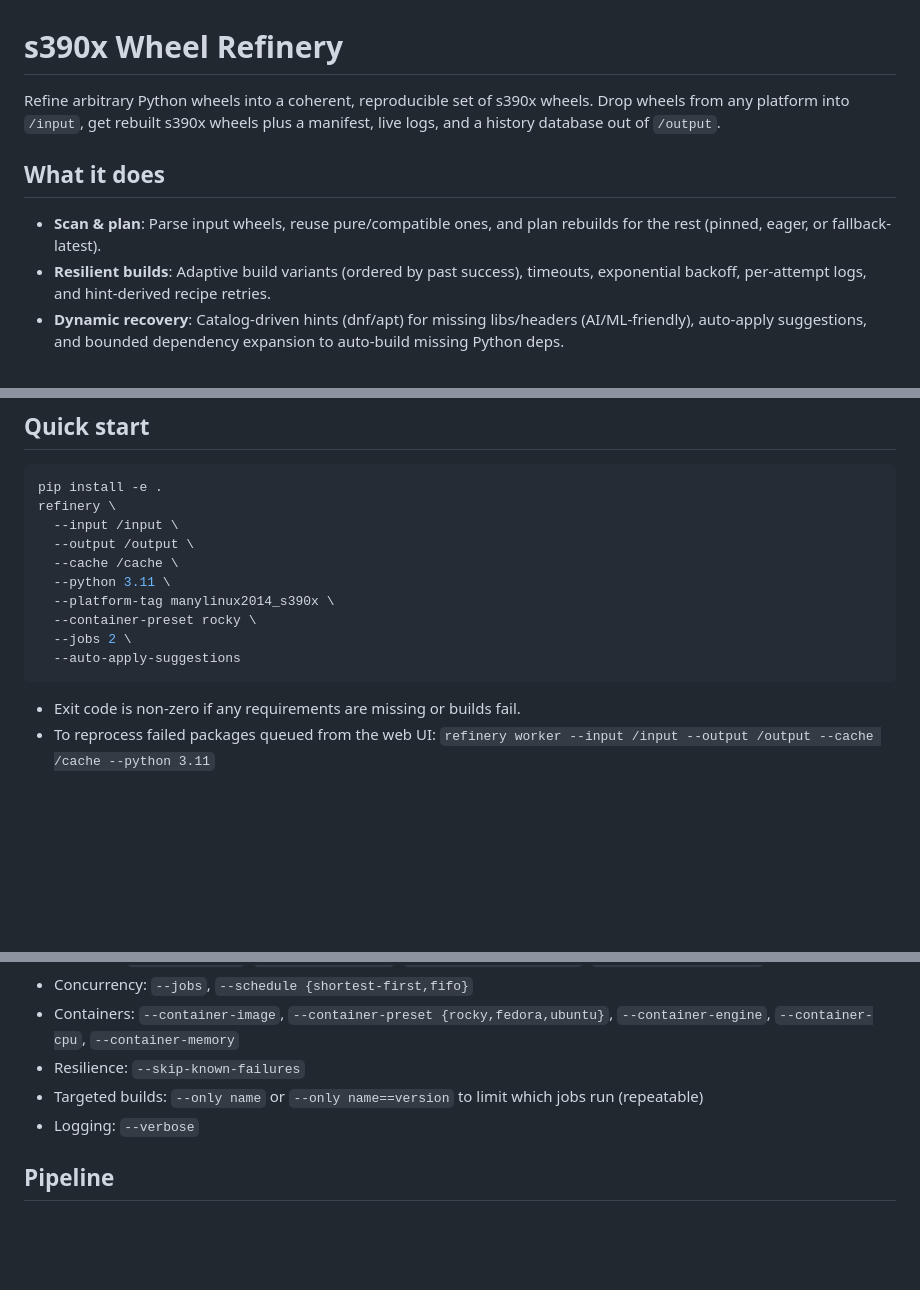
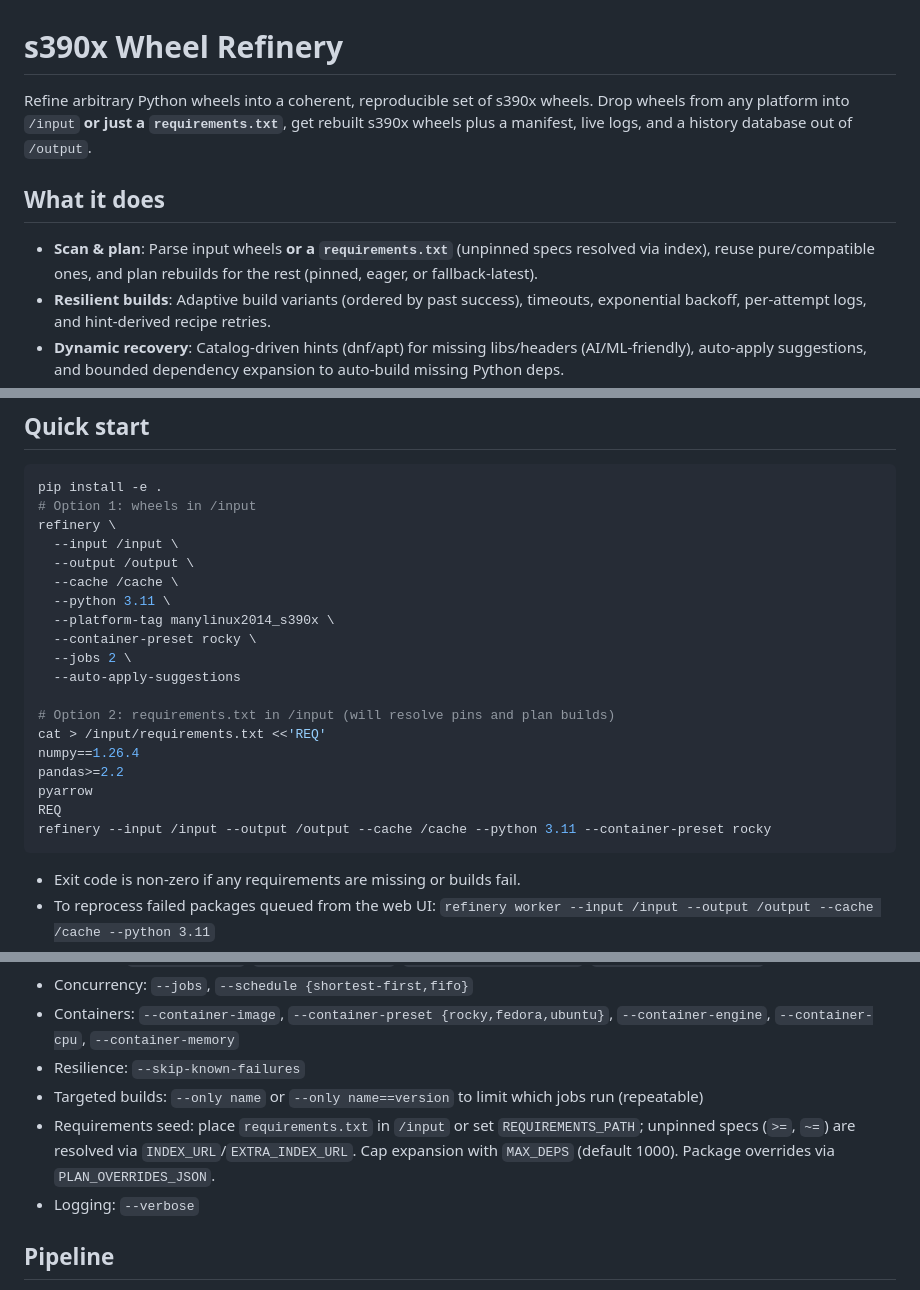
Before and after one commit to k8ika0s/s390x-wheel-refinery, a Markdown page: README.md, 3 parts joined by grey strips. Rendered like a GitHub page; blank space fills up the shorter version.

Commit message:
docs: add requirements.txt workflow and refresh guides

````diff
--- a/README.md
+++ b/README.md
@@ -1,9 +1,9 @@
 # s390x Wheel Refinery
 
-Refine arbitrary Python wheels into a coherent, reproducible set of s390x wheels. Drop wheels from any platform into `/input`, get rebuilt s390x wheels plus a manifest, live logs, and a history database out of `/output`.
+Refine arbitrary Python wheels into a coherent, reproducible set of s390x wheels. Drop wheels from any platform into `/input` **or just a `requirements.txt`**, get rebuilt s390x wheels plus a manifest, live logs, and a history database out of `/output`.
 
 ## What it does
-- **Scan & plan**: Parse input wheels, reuse pure/compatible ones, and plan rebuilds for the rest (pinned, eager, or fallback-latest).
+- **Scan & plan**: Parse input wheels **or a `requirements.txt`** (unpinned specs resolved via index), reuse pure/compatible ones, and plan rebuilds for the rest (pinned, eager, or fallback-latest).
 - **Resilient builds**: Adaptive build variants (ordered by past success), timeouts, exponential backoff, per-attempt logs, and hint-derived recipe retries.
 - **Dynamic recovery**: Catalog-driven hints (dnf/apt) for missing libs/headers (AI/ML-friendly), auto-apply suggestions, and bounded dependency expansion to auto-build missing Python deps.
 - **Isolation & control**: Run in containers (Rocky/Fedora/Ubuntu presets or custom images) with CPU/mem limits; cache/output bind-mounted to keep the host clean.
@@ -13,6 +13,7 @@ Refine arbitrary Python wheels into a coherent, reproducible set of s390x wheels
 ## Quick start
 ```bash
 pip install -e .
+# Option 1: wheels in /input
 refinery \
   --input /input \
   --output /output \
@@ -22,6 +23,14 @@ refinery \
   --container-preset rocky \
   --jobs 2 \
   --auto-apply-suggestions
+
+# Option 2: requirements.txt in /input (will resolve pins and plan builds)
+cat > /input/requirements.txt <<'REQ'
+numpy==1.26.4
+pandas>=2.2
+pyarrow
+REQ
+refinery --input /input --output /output --cache /cache --python 3.11 --container-preset rocky
 ```
 - Exit code is non-zero if any requirements are missing or builds fail.
 - To reprocess failed packages queued from the web UI: `refinery worker --input /input --output /output --cache /cache --python 3.11`
@@ -38,6 +47,7 @@ refinery \
 - Containers: `--container-image`, `--container-preset {rocky,fedora,ubuntu}`, `--container-engine`, `--container-cpu`, `--container-memory`
 - Resilience: `--skip-known-failures`
 - Targeted builds: `--only name` or `--only name==version` to limit which jobs run (repeatable)
+- Requirements seed: place `requirements.txt` in `/input` or set `REQUIREMENTS_PATH`; unpinned specs (`>=`, `~=`) are resolved via `INDEX_URL`/`EXTRA_INDEX_URL`. Cap expansion with `MAX_DEPS` (default 1000). Package overrides via `PLAN_OVERRIDES_JSON`.
 - Logging: `--verbose`
 
 ## Pipeline
````
Also changed, not shown: docs/user-guide.md (+9 -5 lines).
